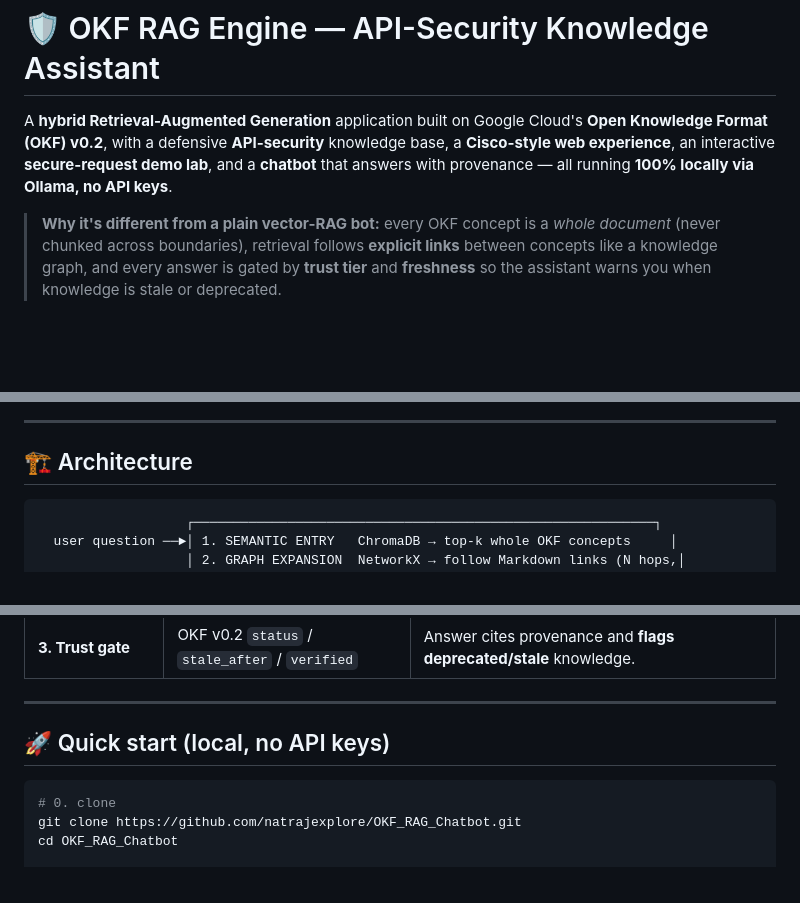
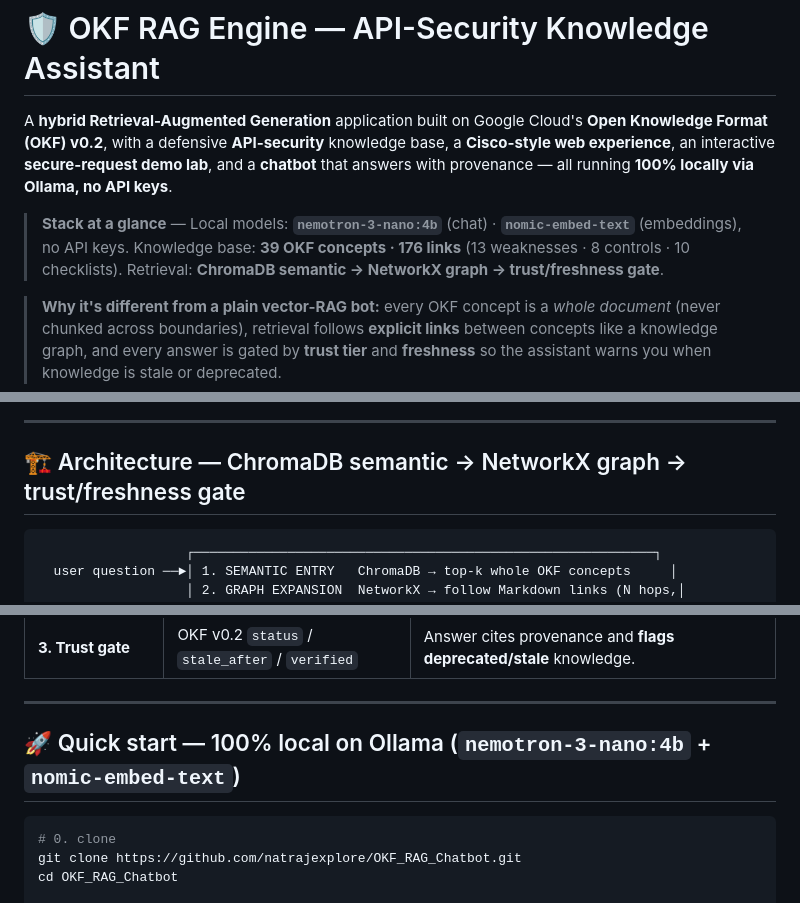
Before and after one commit to natrajexplore/OKF_RAG_Chatbot, a Markdown page: README.md, 3 parts joined by grey strips. Rendered like a GitHub page; blank space fills up the shorter version.

Commit message:
docs: enhance README headlines with model names, concept counts and hybrid-RAG mechanism

````diff
--- a/README.md
+++ b/README.md
@@ -4,6 +4,10 @@ A **hybrid Retrieval-Augmented Generation** application built on Google Cloud's
 **Open Knowledge Format (OKF) v0.2**, with a defensive **API-security** knowledge base,
 a **Cisco-style web experience**, an interactive **secure-request demo lab**, and a
 **chatbot** that answers with provenance — all running **100% locally via Ollama, no API keys**.
+
+> **Stack at a glance** — Local models: **`nemotron-3-nano:4b`** (chat) · **`nomic-embed-text`**
+> (embeddings), no API keys. Knowledge base: **39 OKF concepts · 176 links** (13 weaknesses ·
+> 8 controls · 10 checklists). Retrieval: **ChromaDB semantic → NetworkX graph → trust/freshness gate**.
 
 > **Why it's different from a plain vector-RAG bot:** every OKF concept is a *whole document*
 > (never chunked across boundaries), retrieval follows **explicit links** between concepts like a
@@ -52,7 +56,7 @@ standard clearly flagged.
 
 ---
 
-## 🏗️ Architecture
+## 🏗️ Architecture — ChromaDB semantic → NetworkX graph → trust/freshness gate
 
 ```
                    ┌───────────────────────────────────────────────────────────┐
@@ -73,7 +77,7 @@ standard clearly flagged.
 
 ---
 
-## 🚀 Quick start (local, no API keys)
+## 🚀 Quick start — 100% local on Ollama (`nemotron-3-nano:4b` + `nomic-embed-text`)
 
 ```bash
 # 0. clone
````
Also changed, not shown: other parts of README.md (+3 -3 lines).
